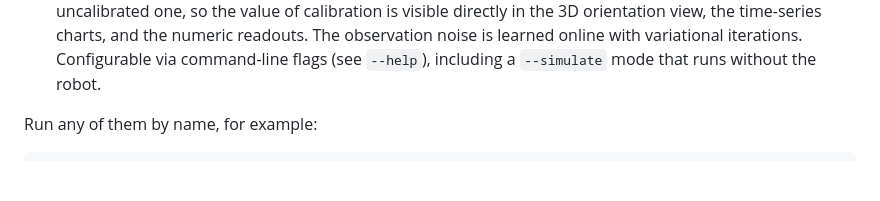
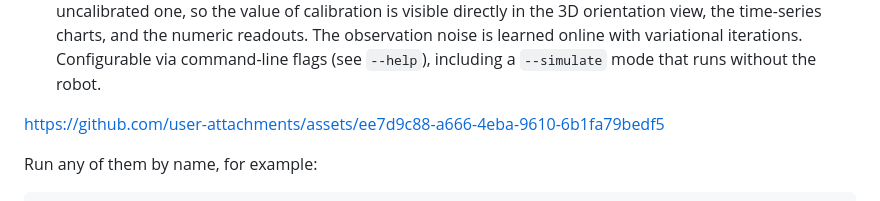
Before and after one commit to bvdmitri/PetoiBittle.jl, a Markdown page: README.md, the part around the change. GitHub-like rendering; blank space fills up the shorter version.

Commit message:
Update README with video demonstration

````diff
--- a/README.md
+++ b/README.md
@@ -111,6 +111,10 @@ Runnable examples live in the `examples/` folder:
   online with variational iterations. Configurable via command-line flags (see
   `--help`), including a `--simulate` mode that runs without the robot.
 
+
+
+https://github.com/user-attachments/assets/ee7d9c88-a666-4eba-9610-6b1fa79bedf5
+
 Run any of them by name, for example:
 
 ```bash
````
